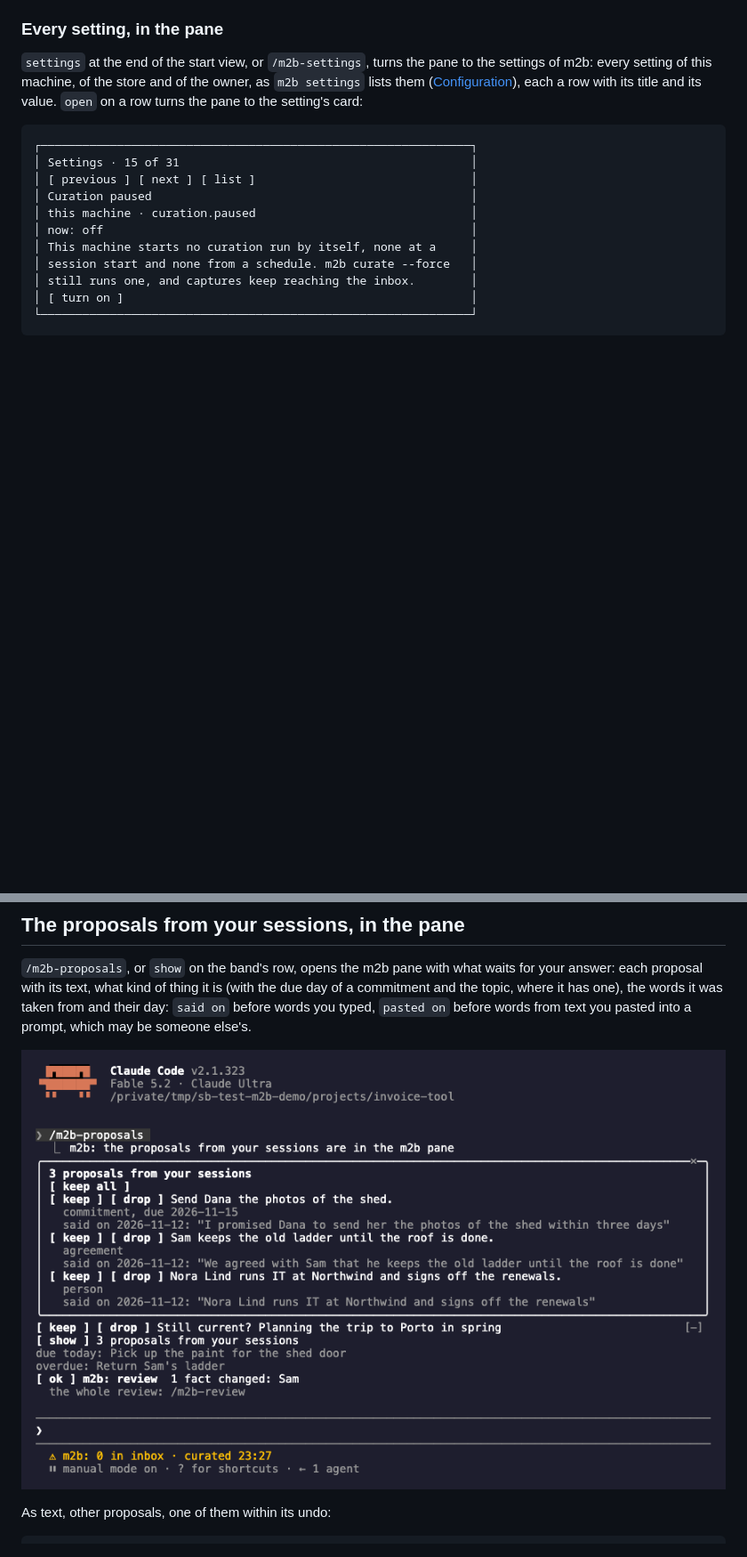
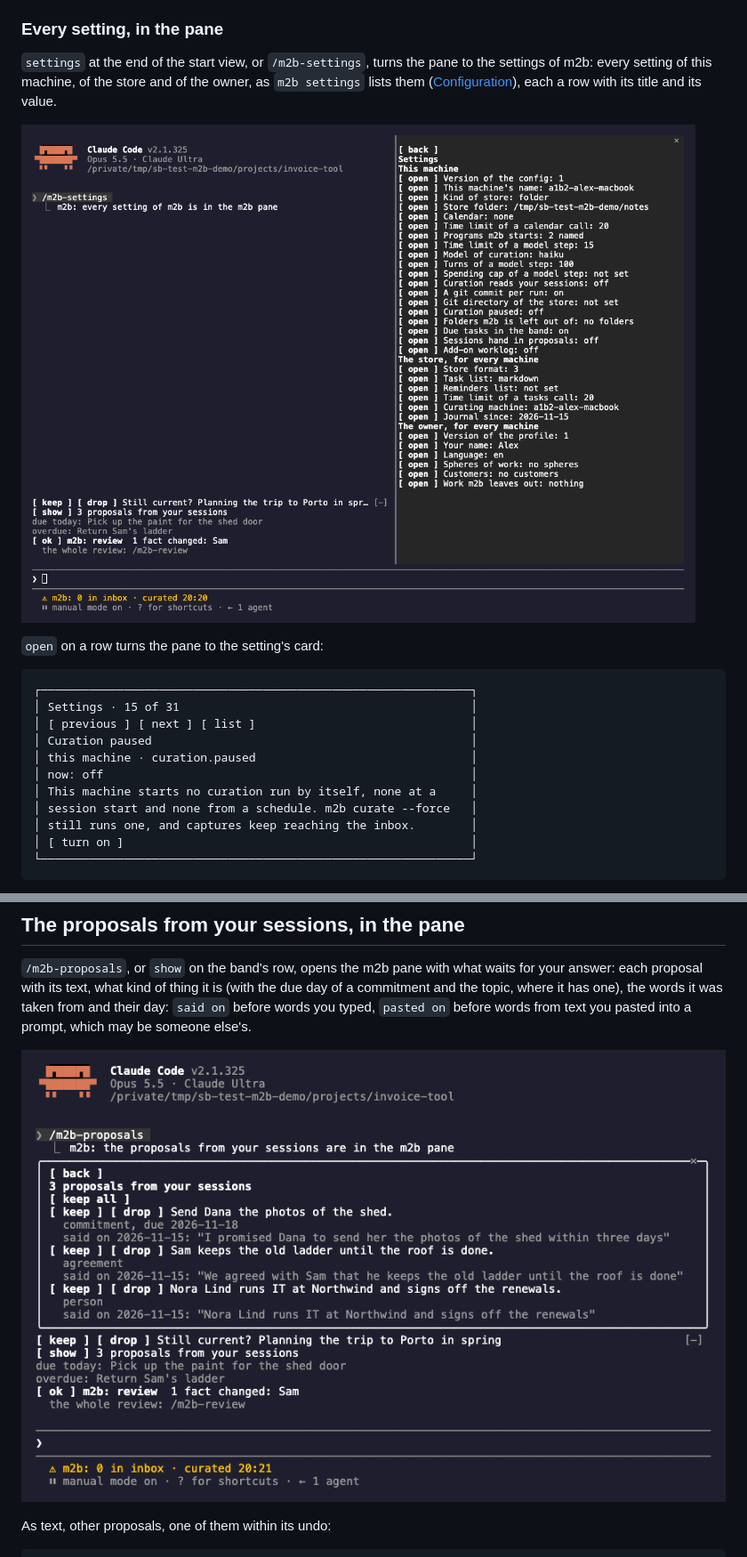
Before and after one commit to Kolibee-GmbH/m2b, a Markdown page: docs/band.md, 2 parts joined by grey strips. Shown at 89% size. GitHub-like rendering; pictures changed too: docs/images/proposals.png, docs/images/settings.png (added); blank space fills up the shorter version.

````diff
--- a/docs/band.md
+++ b/docs/band.md
@@ -200,7 +204,11 @@ guesses which folder a press would turn off.
 `settings` at the end of the start view, or `/m2b-settings`, turns the pane to the settings of
 m2b: every setting of this machine, of the store and of the owner, as `m2b settings` lists them
 ([Configuration](configuration.md#every-setting-in-one-list)), each a row with its title and its
-value. `open` on a row turns the pane to the setting's card:
+value.
+
+![The pane beside the chat after /m2b-settings: "back", then every setting as a row with "open", its title and its value, 19 under "This machine", 6 under "The store, for every machine" and 6 under "The owner, for every machine", among them the machine's name, the store folder, the model of curation and whether sessions hand in proposals; left of the pane the band draws all its rows](images/settings.png)
+
+`open` on a row turns the pane to the setting's card:
 
 ```text
 ┌──────────────────────────────────────────────────────────────┐
@@ -415,7 +427,7 @@ each proposal with its text, what kind of thing it is (with the due day of a com
 topic, where it has one), the words it was taken from and their day: `said on` before words you
 typed, `pasted on` before words from text you pasted into a prompt, which may be someone else's.
 
-![The pane after /m2b-proposals: three proposals from the sessions, each with keep and drop, its kind, a due day for the commitment, and the words it was taken from with the day they were said; above them "keep all"](images/proposals.png)
+![The pane after /m2b-proposals: three proposals from the sessions, each with keep and drop, its kind, a due day for the commitment, and the words it was taken from with the day they were said; above them "back" and "keep all"; below the pane the band with its rows and the status line](images/proposals.png)
 
 As text, other proposals, one of them within its undo:
 
````
Also changed, not shown: other parts of docs/band.md (+12 -0 lines), CONTRIBUTING.md (+37 -16 lines), README.md (+8 -0 lines), docs/images/pane-answers.gif (added), docs/images/pane.png (added), docs/images/review.png, docs/images/settings-walk.gif (added), 6 other files.
